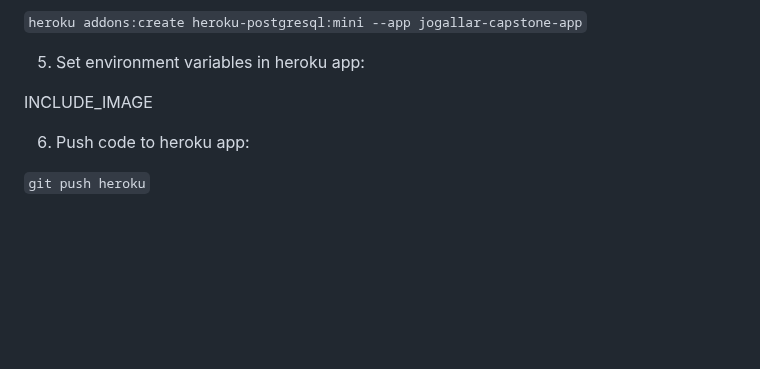
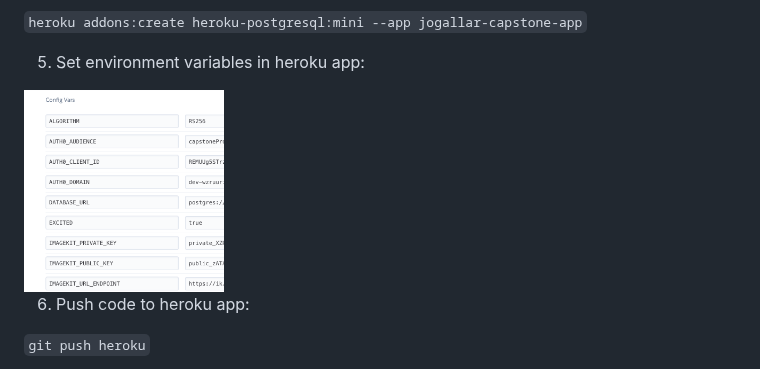
Before and after one commit to jantonio07/full_stack_udacity_capstone, a Markdown page: README.md, the part around the change. Rendered like a GitHub page; blank space fills up the shorter version.

```diff
--- a/README.md
+++ b/README.md
@@ -95,7 +95,7 @@ To perform all this steps a Heroku account is needed. Worth to mention Heroku is
 
 5. Set environment variables in heroku app:
 
-INCLUDE_IMAGE
+<img src='heroku_env_var.png' width='200'>
 
 6. Push code to heroku app:
 
```
